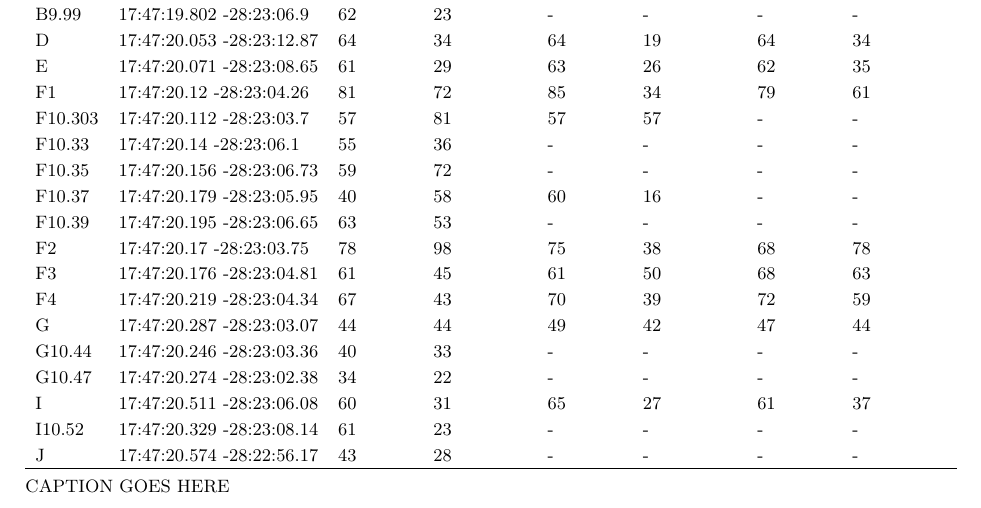
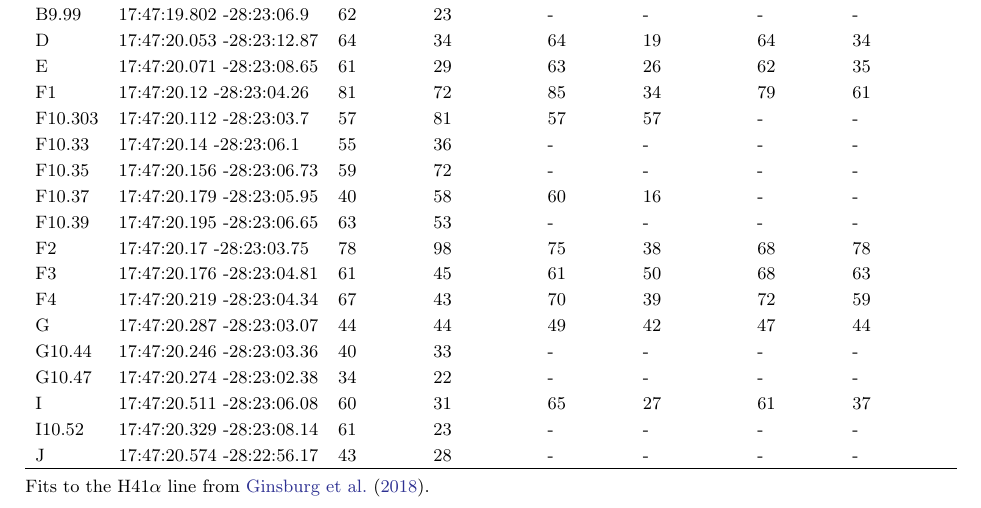
Before and after one commit to keflavich/SgrB2_CFE, a LaTeX paper (cfe.tex, which reads h41afits.tex): part of page 4 of 6, cut so that both start at the same text. Compiled offline with pdfLaTeX.

```diff
--- a/h41afits.tex
+++ b/h41afits.tex
@@ -33,5 +33,5 @@
 \hline
 \end{tabular}
 \par
-CAPTION GOES HERE
+Fits to the H41$\alpha$ line from \citet{Ginsburg2018a}.
 \end{table}
```
Also changed, not shown: cfe.tex (+5 -0 lines).
